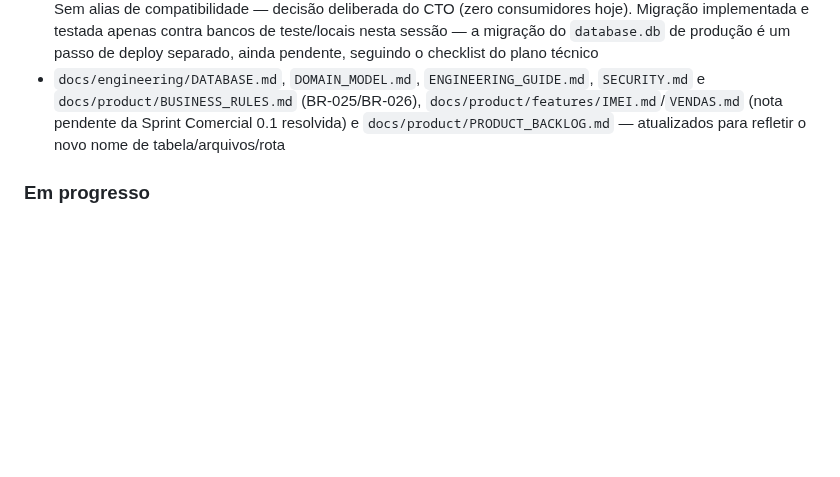
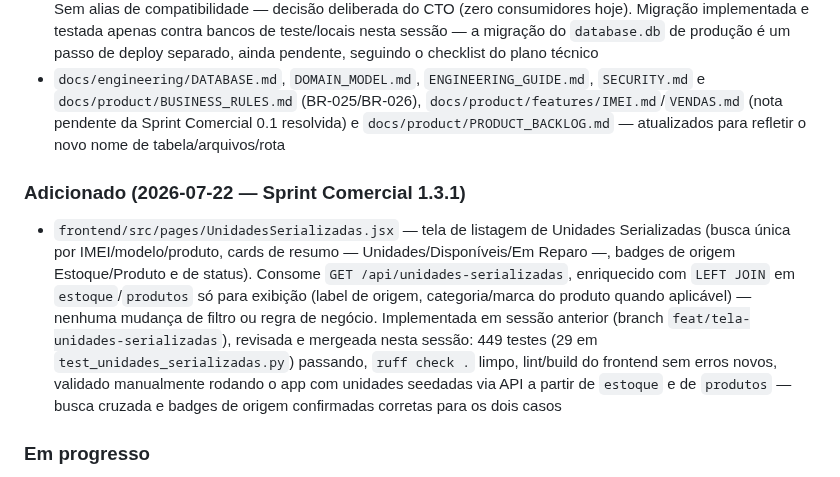
Before and after one commit to TaldoDustin/assistencia_system, a Markdown page: docs/operations/CHANGELOG.md, the part around the change. Drawn GitHub-style; blank space fills up the shorter version.

```diff
--- a/docs/operations/CHANGELOG.md
+++ b/docs/operations/CHANGELOG.md
@@ -103,6 +103,9 @@ Versionamento segue [Semantic Versioning](https://semver.org/lang/pt-BR/).
 - `estoque_unidades` → `unidades_serializadas`: schema em `app.py::criar_tabelas()` (novas colunas `produto_id`, `saude_bateria`, `localizacao`; `estoque_id` relaxado para nullable); `irflow_estoque_unidades_{repository,service,controller}.py` renomeados para `irflow_unidades_serializadas_{repository,service,controller}.py`; rota `/api/estoque-unidades` → `/api/unidades-serializadas`; `tests/test_estoque_unidades.py` → `tests/test_unidades_serializadas.py` (~27 casos, incluindo os novos cenários de origem por `produto_id`). Sem alias de compatibilidade — decisão deliberada do CTO (zero consumidores hoje). Migração implementada e testada apenas contra bancos de teste/locais nesta sessão — a migração do `database.db` de produção é um passo de deploy separado, ainda pendente, seguindo o checklist do plano técnico
 - `docs/engineering/DATABASE.md`, `DOMAIN_MODEL.md`, `ENGINEERING_GUIDE.md`, `SECURITY.md` e `docs/product/BUSINESS_RULES.md` (BR-025/BR-026), `docs/product/features/IMEI.md`/`VENDAS.md` (nota pendente da Sprint Comercial 0.1 resolvida) e `docs/product/PRODUCT_BACKLOG.md` — atualizados para refletir o novo nome de tabela/arquivos/rota
 
+### Adicionado (2026-07-22 — Sprint Comercial 1.3.1)
+- `frontend/src/pages/UnidadesSerializadas.jsx` — tela de listagem de Unidades Serializadas (busca única por IMEI/modelo/produto, cards de resumo — Unidades/Disponíveis/Em Reparo —, badges de origem Estoque/Produto e de status). Consome `GET /api/unidades-serializadas`, enriquecido com `LEFT JOIN` em `estoque`/`produtos` só para exibição (label de origem, categoria/marca do produto quando aplicável) — nenhuma mudança de filtro ou regra de negócio. Implementada em sessão anterior (branch `feat/tela-unidades-serializadas`), revisada e mergeada nesta sessão: 449 testes (29 em `test_unidades_serializadas.py`) passando, `ruff check .` limpo, lint/build do frontend sem erros novos, validado manualmente rodando o app com unidades seedadas via API a partir de `estoque` e de `produtos` — busca cruzada e badges de origem confirmadas corretas para os dois casos
+
 ### Em progresso
 - Infraestrutura de CI/CD com GitHub Actions
 - Testes backend com pytest e banco in-memory
```
Also changed, not shown: docs/operations/PROJECT_STATUS.md (+10 -0 lines).
